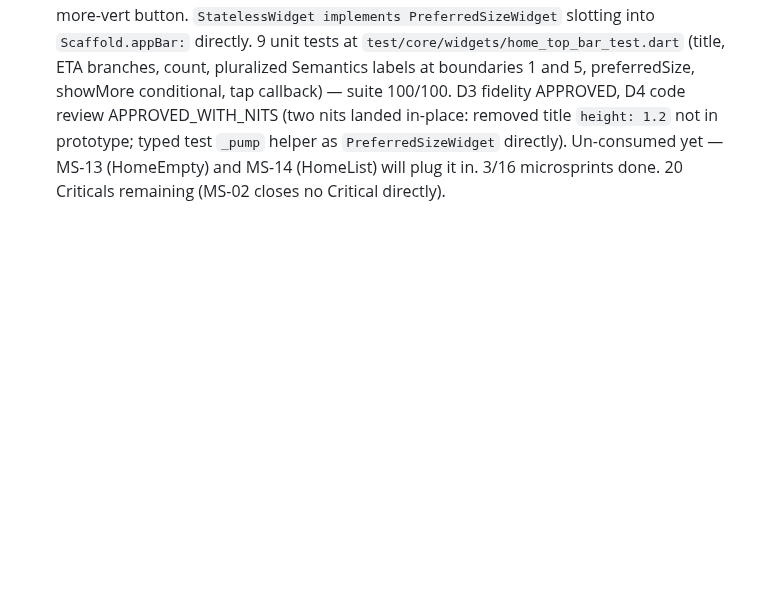
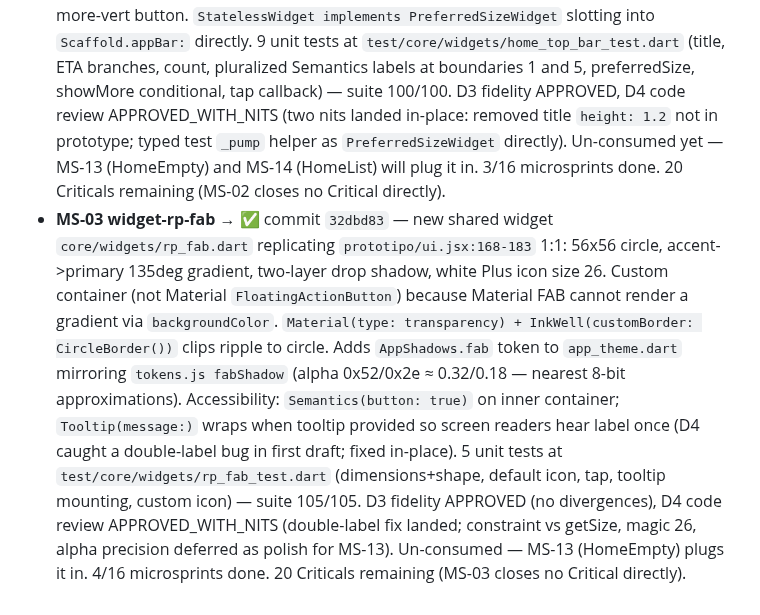
Before and after one commit to ZenniTTy/roteirizadorpro.com.br, a Markdown page: TODO.md, the part around the change. Rendered like a GitHub page; blank space fills up the shorter version.

Commit message:
docs(docs): ms-03 checkpoint — widget-rp-fab shipped
Log MS-03 commit `32dbd83` in the microsprint execution log. New
shared widget `core/widgets/rp_fab.dart` + `AppShadows.fab` token,
consumed in MS-13 (HomeEmpty). 4/16 microsprints done; 20 Criticals
remaining (MS-03 closes no Critical directly — prerequisite for the
HomeEmpty rebuild).

```diff
--- a/TODO.md
+++ b/TODO.md
@@ -427,3 +427,4 @@ Detailed plan: `docs/08-ROADMAP.md`.
 - **MS-01 router back-nav** → ⚠️ commit `2124b7f` — partial fix; device smoke proved the regression persisted.
 - **MS-01b statefulshellroute + nested routes (ADR-0022)** → ✅ commit `16718e1` — properly closes A-1 + back-nav portions of AddStop C-4, Voice C-1, OCR back, Edit back, StopDetail back. Restructured `app.dart` with `StatefulShellRoute.indexedStack`; added `integration_test/back_navigation_test.dart` as new hard gate; M2-SLICE-CHECKLIST.md gains the gate row. 2/16 microsprints done (MS-01+MS-01b count as one combined effort toward A-1). 20 Criticals remaining.
 - **MS-02 widget-home-top-bar** → ✅ commit `cd7afee` — new shared widget `core/widgets/home_top_bar.dart` replicating `prototipo/screens-a.jsx:159-193` 1:1: title `Rota de hoje` 22/w600/-0.3, ETA chip (active = `primaryLight/primary`, inactive = verbatim prototype `#F1EFF7`/`#A09DB0` literals), count chip (surface + border + textMuted), optional more-vert button. `StatelessWidget implements PreferredSizeWidget` slotting into `Scaffold.appBar:` directly. 9 unit tests at `test/core/widgets/home_top_bar_test.dart` (title, ETA branches, count, pluralized Semantics labels at boundaries 1 and 5, preferredSize, showMore conditional, tap callback) — suite 100/100. D3 fidelity APPROVED, D4 code review APPROVED_WITH_NITS (two nits landed in-place: removed title `height: 1.2` not in prototype; typed test `_pump` helper as `PreferredSizeWidget` directly). Un-consumed yet — MS-13 (HomeEmpty) and MS-14 (HomeList) will plug it in. 3/16 microsprints done. 20 Criticals remaining (MS-02 closes no Critical directly).
+- **MS-03 widget-rp-fab** → ✅ commit `32dbd83` — new shared widget `core/widgets/rp_fab.dart` replicating `prototipo/ui.jsx:168-183` 1:1: 56x56 circle, accent->primary 135deg gradient, two-layer drop shadow, white Plus icon size 26. Custom container (not Material `FloatingActionButton`) because Material FAB cannot render a gradient via `backgroundColor`. `Material(type: transparency) + InkWell(customBorder: CircleBorder())` clips ripple to circle. Adds `AppShadows.fab` token to `app_theme.dart` mirroring `tokens.js fabShadow` (alpha 0x52/0x2e ≈ 0.32/0.18 — nearest 8-bit approximations). Accessibility: `Semantics(button: true)` on inner container; `Tooltip(message:)` wraps when tooltip provided so screen readers hear label once (D4 caught a double-label bug in first draft; fixed in-place). 5 unit tests at `test/core/widgets/rp_fab_test.dart` (dimensions+shape, default icon, tap, tooltip mounting, custom icon) — suite 105/105. D3 fidelity APPROVED (no divergences), D4 code review APPROVED_WITH_NITS (double-label fix landed; constraint vs getSize, magic 26, alpha precision deferred as polish for MS-13). Un-consumed — MS-13 (HomeEmpty) plugs it in. 4/16 microsprints done. 20 Criticals remaining (MS-03 closes no Critical directly).
```
